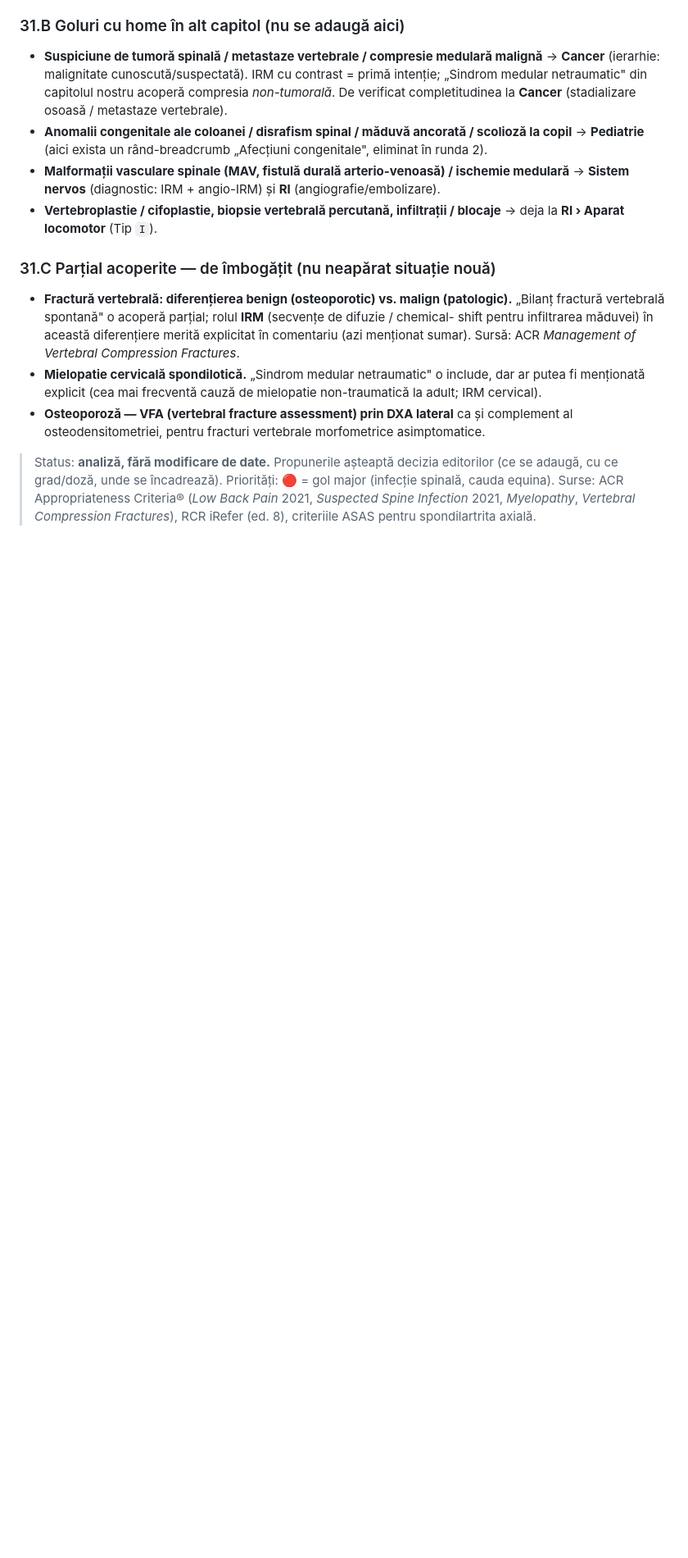
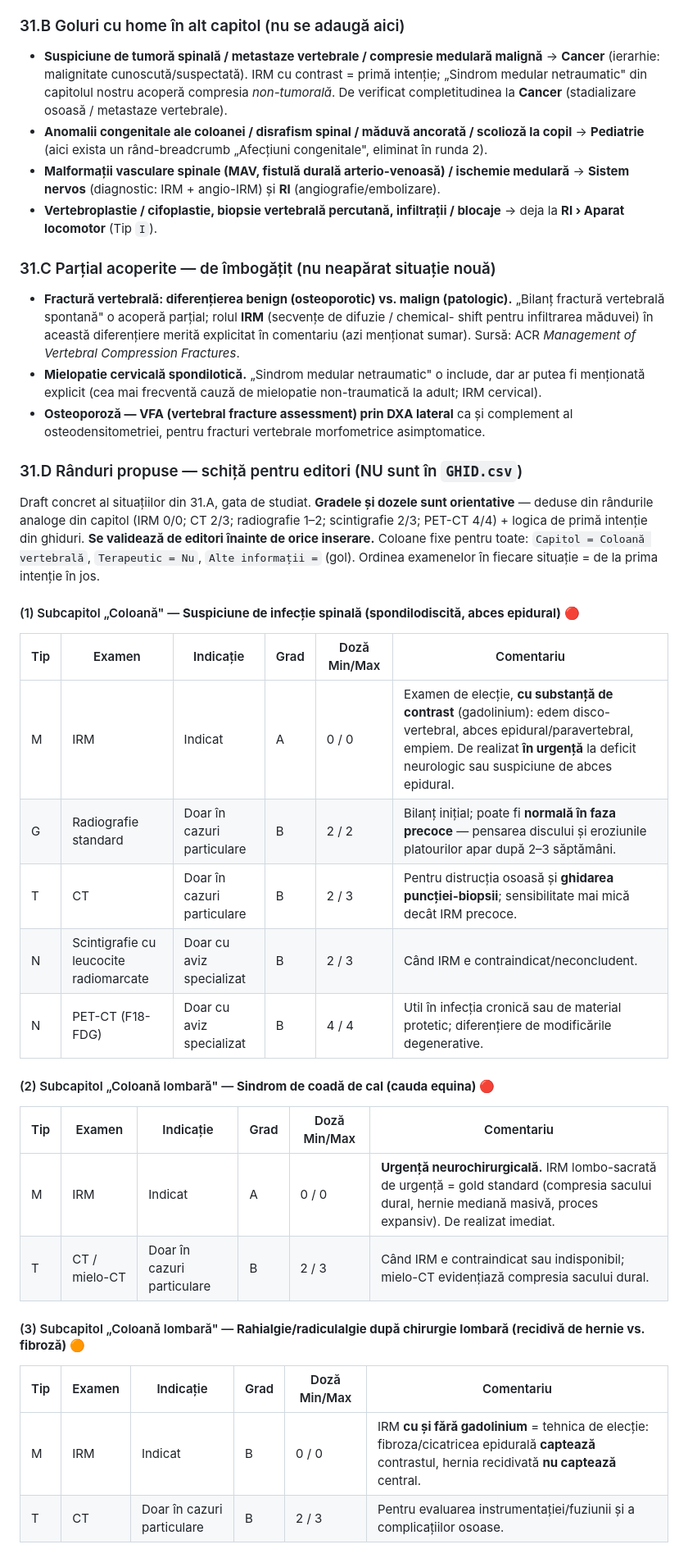
Before and after one commit to cstroie/GIRI, a Markdown page: EDITORIAL-decisions.md, the part around one of its changes. Shown at 82% size. Rendered like a GitHub page; blank space fills up the shorter version.

Commit message:
Coloană §31.D: rânduri propuse (schiță) pentru golurile de conținut
Draft concret pentru editori (fără modificarea GHID.csv) al celor 4 situații
lipsă cu home în capitol, cu Tip/Examen/Indicație/Grad/Doze/Comentariu schițate
din convențiile capitolului + logica de primă intenție a ghidurilor:

- Suspiciune de infecție spinală/spondilodiscită (IRM cu contrast A; G/CT/
  scintigrafie leucocite/PET-CT) — subcapitol Coloană.
- Sindrom de coadă de cal (IRM urgent A; CT/mielo-CT) — Coloană lombară.
- Rahialgie/radiculalgie postoperatorie, recidivă hernie vs fibroză (IRM ±
  contrast; CT) — Coloană lombară.
- Suspiciune de spondilartrită axială (IRM SI±coloană A; radiografie; CT) —
  Sacru, cu notă de suprapunere cu Sacro-ileită și recomandare de îmbogățire.

Gradele/dozele sunt orientative, de validat de editori.

Co-Authored-By: Claude Opus 4.8 <noreply@anthropic.com>
Claude-Session: https://claude.ai/code/session_01EBzos5ugKZ6Dm4S6r8c8hz

```diff
--- a/EDITORIAL-decisions.md
+++ b/EDITORIAL-decisions.md
@@ -1573,8 +1573,35 @@ final îl fixează editorii. Încadrarea urmează ierarhia din `CLAUDE.md`.
 - **Osteoporoză — VFA (vertebral fracture assessment) prin DXA lateral** ca și complement al
   osteodensitometriei, pentru fracturi vertebrale morfometrice asimptomatice.
 
-> Status: **analiză, fără modificare de date.** Propunerile așteaptă decizia editorilor (ce se
-> adaugă, cu ce grad/doză, unde se încadrează). Priorități: 🔴 = gol major (infecție spinală,
-> cauda equina). Surse: ACR Appropriateness Criteria® (*Low Back Pain* 2021, *Suspected Spine
-> Infection* 2021, *Myelopathy*, *Vertebral Compression Fractures*), RCR iRefer (ed. 8), criteriile
-> ASAS pentru spondilartrita axială.
+### 31.D Rânduri propuse — schiță pentru editori (NU sunt în `GHID.csv`)
+
+Draft concret al situațiilor din 31.A, gata de studiat. **Gradele și dozele sunt orientative** —
+deduse din rândurile analoge din capitol (IRM 0/0; CT 2/3; radiografie 1–2; scintigrafie 2/3;
+PET-CT 4/4) + logica de primă intenție din ghiduri. **Se validează de editori înainte de orice
+inserare.** Coloane fixe pentru toate: `Capitol = Coloană vertebrală`, `Terapeutic = Nu`,
+`Alte informații =` (gol). Ordinea examenelor în fiecare situație = de la prima intenție în jos.
+
+#### (1) Subcapitol „Coloană" — **Suspiciune de infecție spinală (spondilodiscită, abces epidural)** 🔴
+
+| Tip | Examen | Indicație | Grad | Doză Min/Max | Comentariu |
+|---|---|---|---|---|---|
+| M | IRM | Indicat | A | 0 / 0 | Examen de elecție, **cu substanță de contrast** (gadolinium): edem disco-vertebral, abces epidural/paravertebral, empiem. De realizat **în urgență** la deficit neurologic sau suspiciune de abces epidural. |
+| G | Radiografie standard | Doar în cazuri particulare | B | 2 / 2 | Bilanț inițial; poate fi **normală în faza precoce** — pensarea discului și eroziunile platourilor apar după 2–3 săptămâni. |
+| T | CT | Doar în cazuri particulare | B | 2 / 3 | Pentru distrucția osoasă și **ghidarea puncției-biopsii**; sensibilitate mai mică decât IRM precoce. |
+| N | Scintigrafie cu leucocite radiomarcate | Doar cu aviz specializat | B | 2 / 3 | Când IRM e contraindicat/neconcludent. |
+| N | PET-CT (F18-FDG) | Doar cu aviz specializat | B | 4 / 4 | Util în infecția cronică sau de material protetic; diferențiere de modificările degenerative. |
+
+#### (2) Subcapitol „Coloană lombară" — **Sindrom de coadă de cal (cauda equina)** 🔴
+
+| Tip | Examen | Indicație | Grad | Doză Min/Max | Comentariu |
+|---|---|---|---|---|---|
+| M | IRM | Indicat | A | 0 / 0 | **Urgență neurochirurgicală.** IRM lombo-sacrată de urgență = gold standard (compresia sacului dural, hernie mediană masivă, proces expansiv). De realizat imediat. |
+| T | CT / mielo-CT | Doar în cazuri particulare | B | 2 / 3 | Când IRM e contraindicat sau indisponibil; mielo-CT evidențiază compresia sacului dural. |
+
+#### (3) Subcapitol „Coloană lombară" — **Rahialgie/radiculalgie după chirurgie lombară (recidivă de hernie vs. fibroză)** 🟠
+
+| Tip | Examen | Indicație | Grad | Doză Min/Max | Comentariu |
+|---|---|---|---|---|---|
+| M | IRM | Indicat | B | 0 / 0 | IRM **cu și fără gadolinium** = tehnica de elecție: fibroza/cicatricea epidurală **captează** contrastul, hernia recidivată **nu captează** central. |
+| T | CT | Doar în cazuri particulare | B | 2 / 3 | Pentru evaluarea instrumentației/fuziunii și a complicațiilor osoase. |
+
```
Also changed, not shown: other parts of EDITORIAL-decisions.md (+19 -0 lines).
